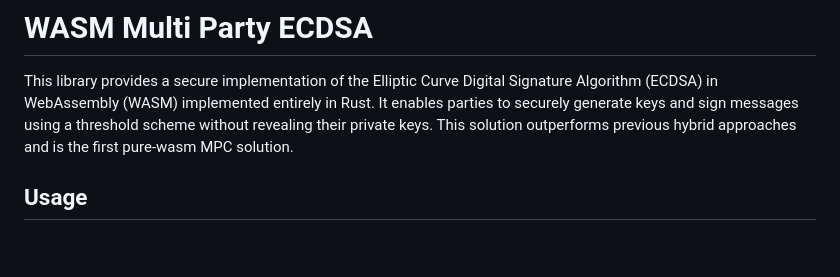
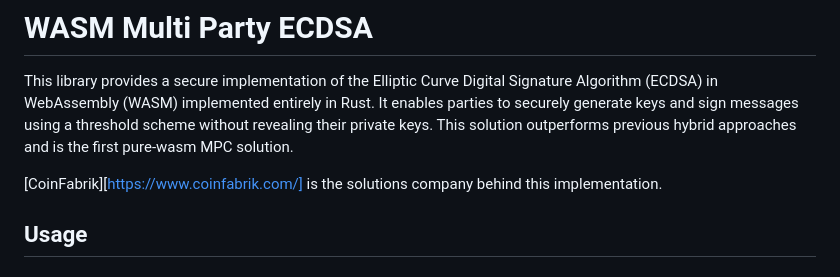
Before and after one commit to CoinFabrik/wasm-multi-party-ecdsa, a Markdown page: README.md, the part around the change. GitHub-like rendering; blank space fills up the shorter version.

```diff
--- a/README.md
+++ b/README.md
@@ -1,6 +1,8 @@
 # WASM Multi Party ECDSA
 
 This library provides a secure implementation of the Elliptic Curve Digital Signature Algorithm (ECDSA) in WebAssembly (WASM) implemented entirely in Rust. It enables parties to securely generate keys and sign messages using a threshold scheme without revealing their private keys. This solution outperforms previous hybrid approaches and is the first pure-wasm MPC solution.
+
+[CoinFabrik][https://www.coinfabrik.com/] is the solutions company behind this implementation.
 
 ## Usage
 
```
